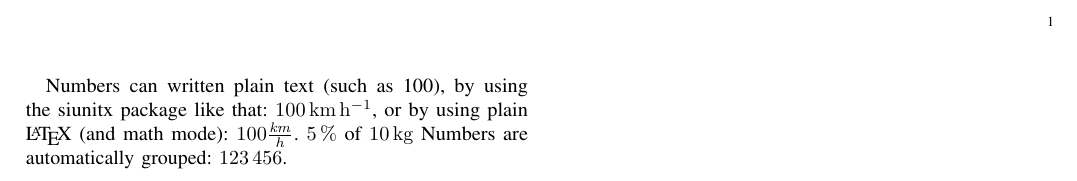
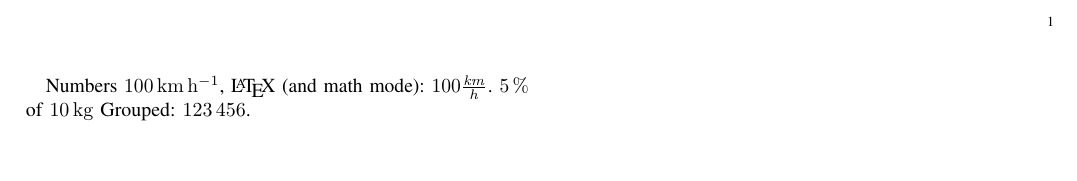
Before and after one commit to koppor/mwe-miktex, a LaTeX problem sheet (example.tex): part of the page, cut so that both start at the same text, the shorter picture padded with empty space. Compiled offline with pdfLaTeX.

Commit message:
Remove text

```diff
--- a/example.tex
+++ b/example.tex
@@ -2,10 +2,9 @@
 \usepackage[expansion=alltext]{microtype}
 \usepackage{siunitx}
 \begin{document}
-Numbers can written plain text (such as 100), by using the siunitx package like that:
-\SI{100}{\km\per\hour},
-or by using plain \LaTeX{} (and math mode):
+Numbers \SI{100}{\km\per\hour},
+\LaTeX{} (and math mode):
 $100 \frac{\mathit{km}}{h}$.
 \SI{5}{\percent} of \SI{10}{kg}
-Numbers are automatically grouped: \num{123456}.
+Grouped: \num{123456}.
 \end{document}
```
